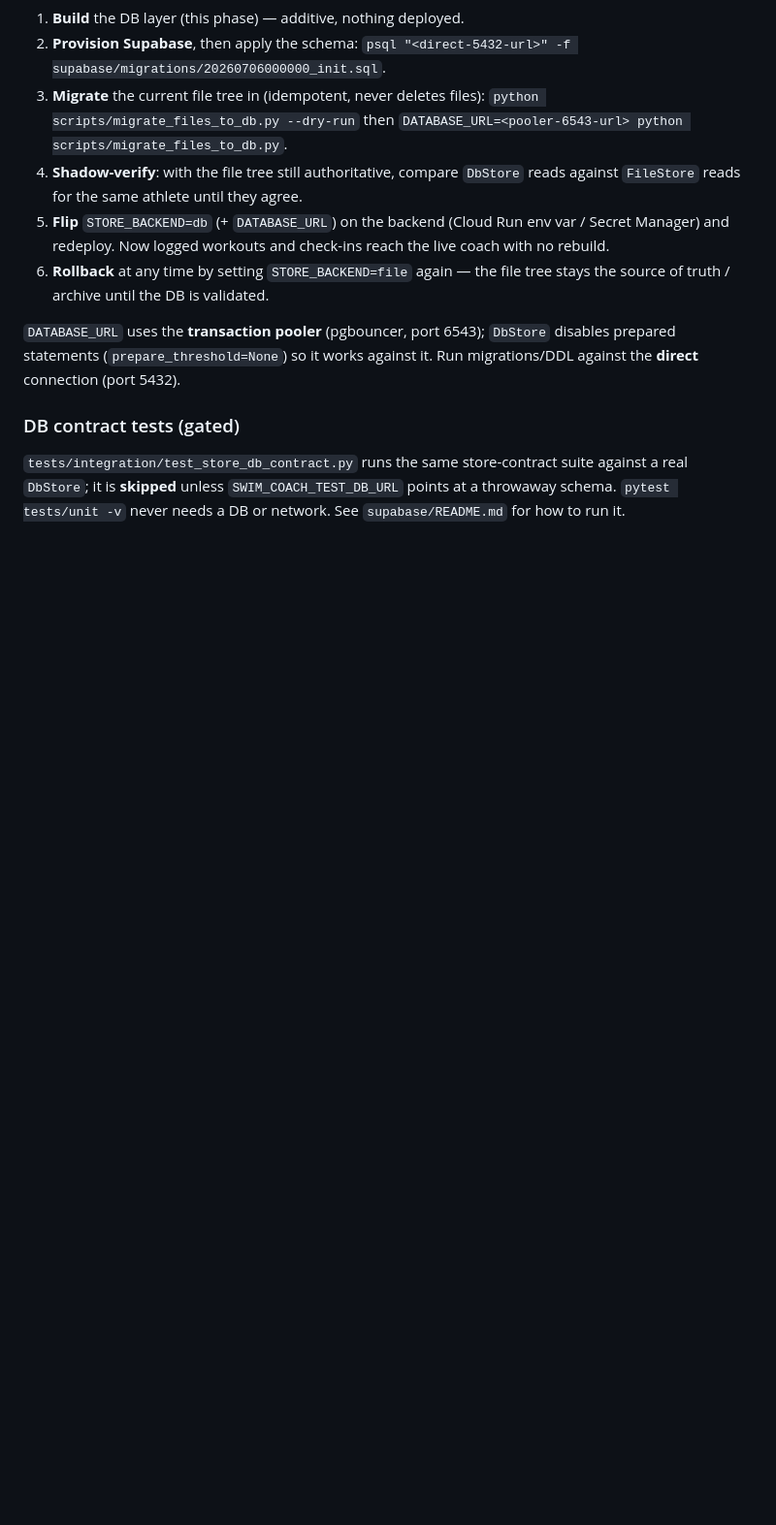
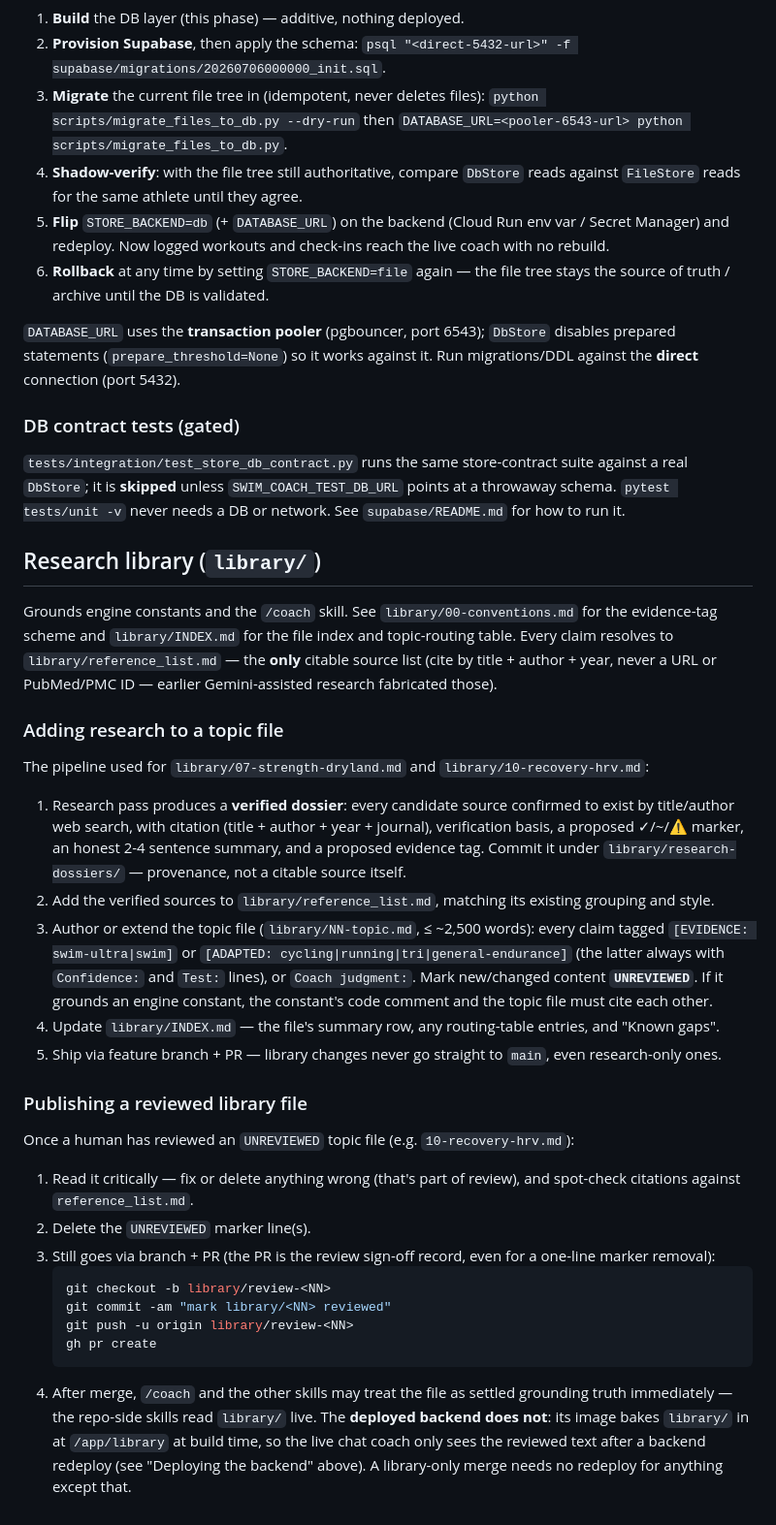
Before and after one commit to ashaber/swim-coach, a Markdown page: README.md, the part around one of its changes. Shown at 97% size. GitHub-like rendering; blank space fills up the shorter version.

````diff
--- a/README.md
+++ b/README.md
@@ -155,3 +183,56 @@ Run migrations/DDL against the **direct** connection (port 5432).
 against a real `DbStore`; it is **skipped** unless `SWIM_COACH_TEST_DB_URL`
 points at a throwaway schema. `pytest tests/unit -v` never needs a DB or network.
 See `supabase/README.md` for how to run it.
+
+## Research library (`library/`)
+
+Grounds engine constants and the `/coach` skill. See `library/00-conventions.md`
+for the evidence-tag scheme and `library/INDEX.md` for the file index and
+topic-routing table. Every claim resolves to `library/reference_list.md` —
+the **only** citable source list (cite by title + author + year, never a
+URL or PubMed/PMC ID — earlier Gemini-assisted research fabricated those).
+
+### Adding research to a topic file
+
+The pipeline used for `library/07-strength-dryland.md` and
+`library/10-recovery-hrv.md`:
+
+1. Research pass produces a **verified dossier**: every candidate source
+   confirmed to exist by title/author web search, with citation (title +
+   author + year + journal), verification basis, a proposed ✓/~/⚠ marker, an
+   honest 2-4 sentence summary, and a proposed evidence tag. Commit it under
+   `library/research-dossiers/` — provenance, not a citable source itself.
+2. Add the verified sources to `library/reference_list.md`, matching its
+   existing grouping and style.
+3. Author or extend the topic file (`library/NN-topic.md`, ≤ ~2,500 words):
+   every claim tagged `[EVIDENCE: swim-ultra|swim]` or
+   `[ADAPTED: cycling|running|tri|general-endurance]` (the latter always with
+   `Confidence:` and `Test:` lines), or `Coach judgment:`. Mark new/changed
+   content **`UNREVIEWED`**. If it grounds an engine constant, the constant's
+   code comment and the topic file must cite each other.
+4. Update `library/INDEX.md` — the file's summary row, any routing-table
+   entries, and "Known gaps".
+5. Ship via feature branch + PR — library changes never go straight to
+   `main`, even research-only ones.
+
+### Publishing a reviewed library file
+
+Once a human has reviewed an `UNREVIEWED` topic file (e.g. `10-recovery-hrv.md`):
+
+1. Read it critically — fix or delete anything wrong (that's part of review),
+   and spot-check citations against `reference_list.md`.
+2. Delete the `UNREVIEWED` marker line(s).
+3. Still goes via branch + PR (the PR is the review sign-off record, even for
+   a one-line marker removal):
+   ```bash
+   git checkout -b library/review-<NN>
+   git commit -am "mark library/<NN> reviewed"
+   git push -u origin library/review-<NN>
+   gh pr create
+   ```
+4. After merge, `/coach` and the other skills may treat the file as settled
+   grounding truth immediately — the repo-side skills read `library/` live.
+   The **deployed backend does not**: its image bakes `library/` in at
+   `/app/library` at build time, so the live chat coach only sees the
+   reviewed text after a backend redeploy (see "Deploying the backend"
+   above). A library-only merge needs no redeploy for anything except that.
````
Also changed, not shown: other parts of README.md (+52 -24 lines).
